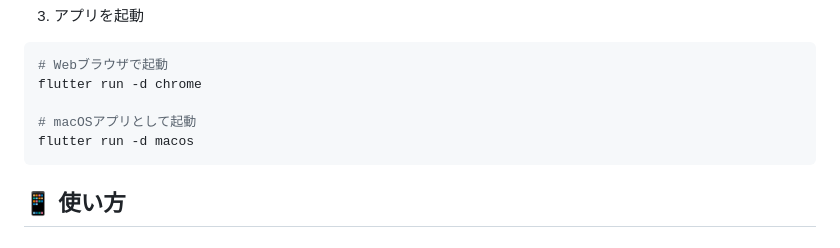
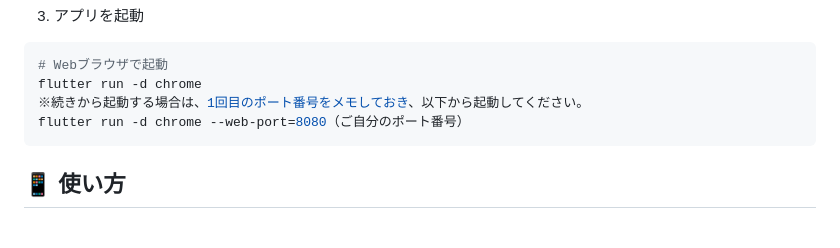
Before and after one commit to kiyo0128/task-quest, a Markdown page: README.md, the part around the change. Drawn GitHub-style.

````diff
--- a/README.md
+++ b/README.md
@@ -53,9 +53,8 @@ flutter pub get
 ```bash
 # Webブラウザで起動
 flutter run -d chrome
-
-# macOSアプリとして起動
-flutter run -d macos
+※続きから起動する場合は、1回目のポート番号をメモしておき、以下から起動してください。
+flutter run -d chrome --web-port=8080（ご自分のポート番号）
 ```
 
 ## 📱 使い方
````
